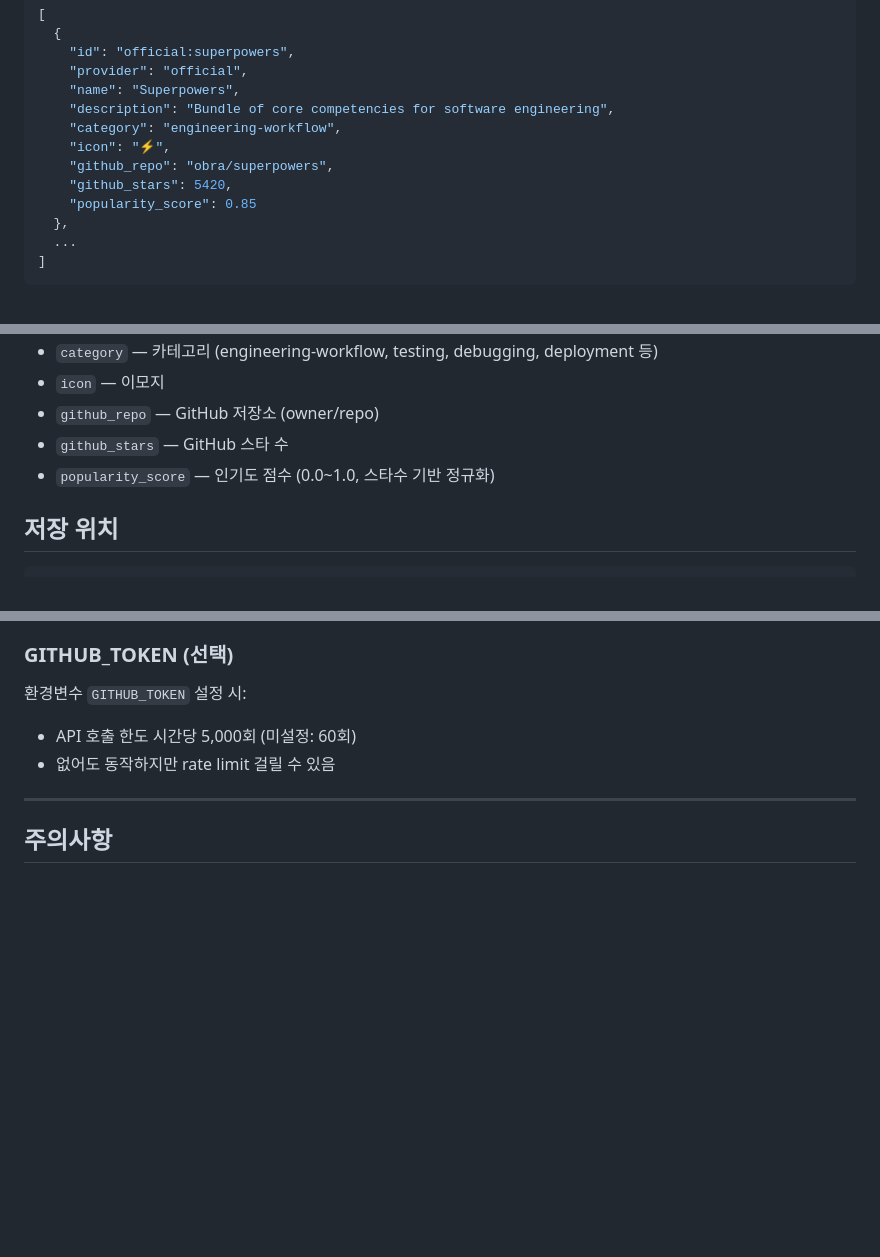
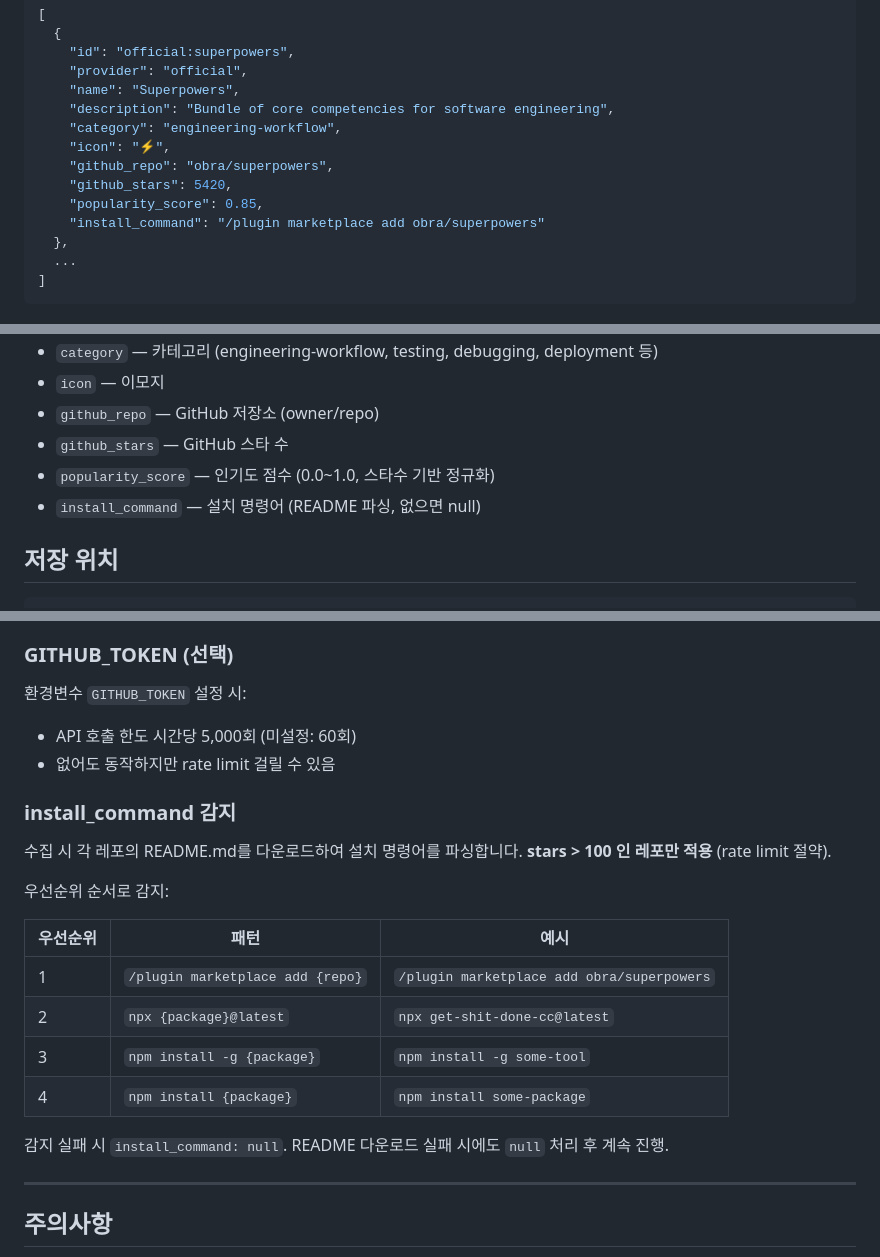
Before and after one commit to getinthere-private-job/hamstern-plugin, a Markdown page: skills/registry-collector/SKILL.md, 3 parts joined by grey strips. GitHub-like rendering; blank space fills up the shorter version.

Commit message:
feat: registry-collector install_command 수집 추가

```diff
--- a/skills/registry-collector/SKILL.md
+++ b/skills/registry-collector/SKILL.md
@@ -86,7 +86,8 @@ GitHub Search API는 **쿼리당 최대 1,000개** 결과를 반환합니다 (Gi
     "icon": "⚡",
     "github_repo": "obra/superpowers",
     "github_stars": 5420,
-    "popularity_score": 0.85
+    "popularity_score": 0.85,
+    "install_command": "/plugin marketplace add obra/superpowers"
   },
   ...
 ]
@@ -103,6 +104,7 @@ GitHub Search API는 **쿼리당 최대 1,000개** 결과를 반환합니다 (Gi
 - `github_repo` — GitHub 저장소 (owner/repo)
 - `github_stars` — GitHub 스타 수
 - `popularity_score` — 인기도 점수 (0.0~1.0, 스타수 기반 정규화)
+- `install_command` — 설치 명령어 (README 파싱, 없으면 null)
 
 ## 저장 위치
 
@@ -146,6 +148,23 @@ GitHub Search API는 **쿼리당 최대 1,000개** 결과를 반환합니다 (Gi
 - API 호출 한도 시간당 5,000회 (미설정: 60회)
 - 없어도 동작하지만 rate limit 걸릴 수 있음
 
+### install_command 감지
+
+수집 시 각 레포의 README.md를 다운로드하여 설치 명령어를 파싱합니다.
+**stars > 100 인 레포만 적용** (rate limit 절약).
+
+우선순위 순서로 감지:
+
+| 우선순위 | 패턴 | 예시 |
+|---------|------|------|
+| 1 | `/plugin marketplace add {repo}` | `/plugin marketplace add obra/superpowers` |
+| 2 | `npx {package}@latest` | `npx get-shit-done-cc@latest` |
+| 3 | `npm install -g {package}` | `npm install -g some-tool` |
+| 4 | `npm install {package}` | `npm install some-package` |
+
+감지 실패 시 `install_command: null`.
+README 다운로드 실패 시에도 `null` 처리 후 계속 진행.
+
 ---
 
 ## 주의사항
```
